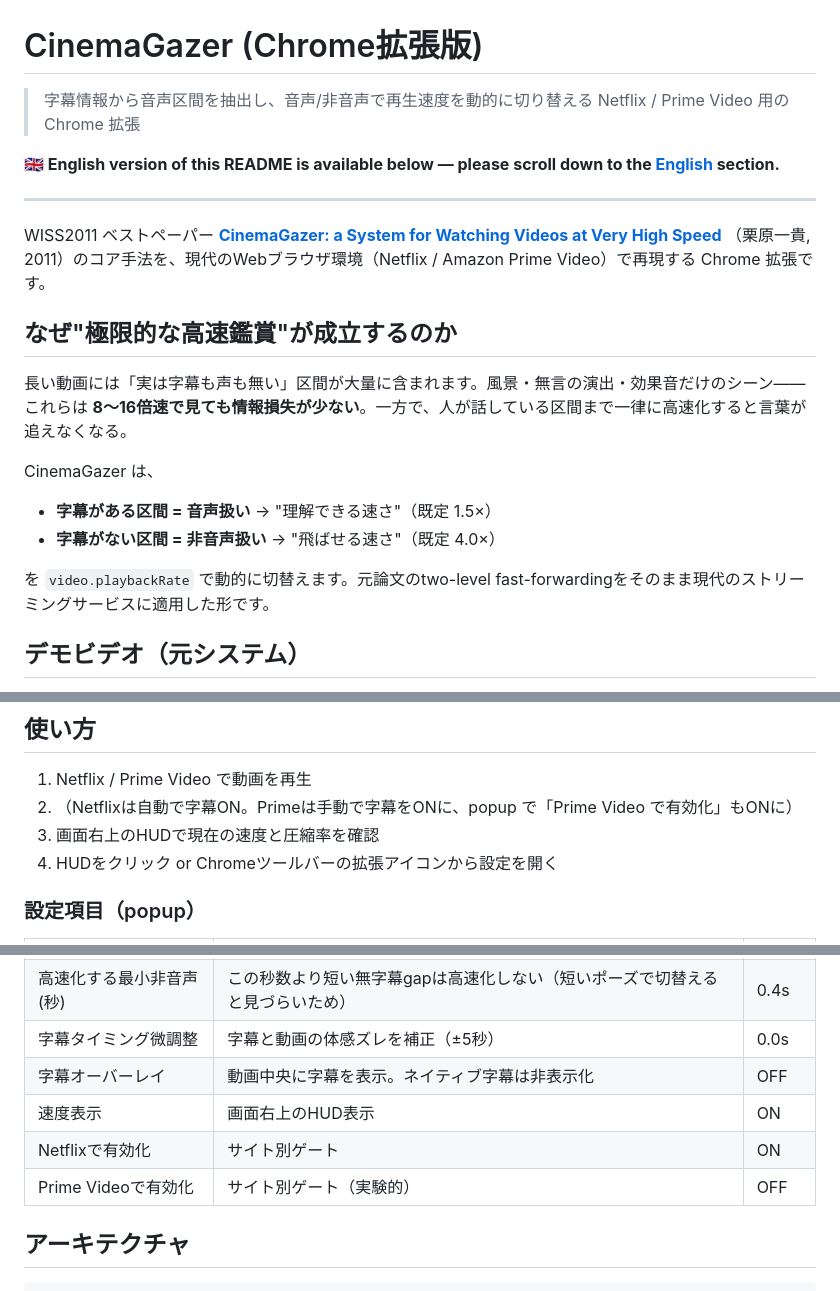
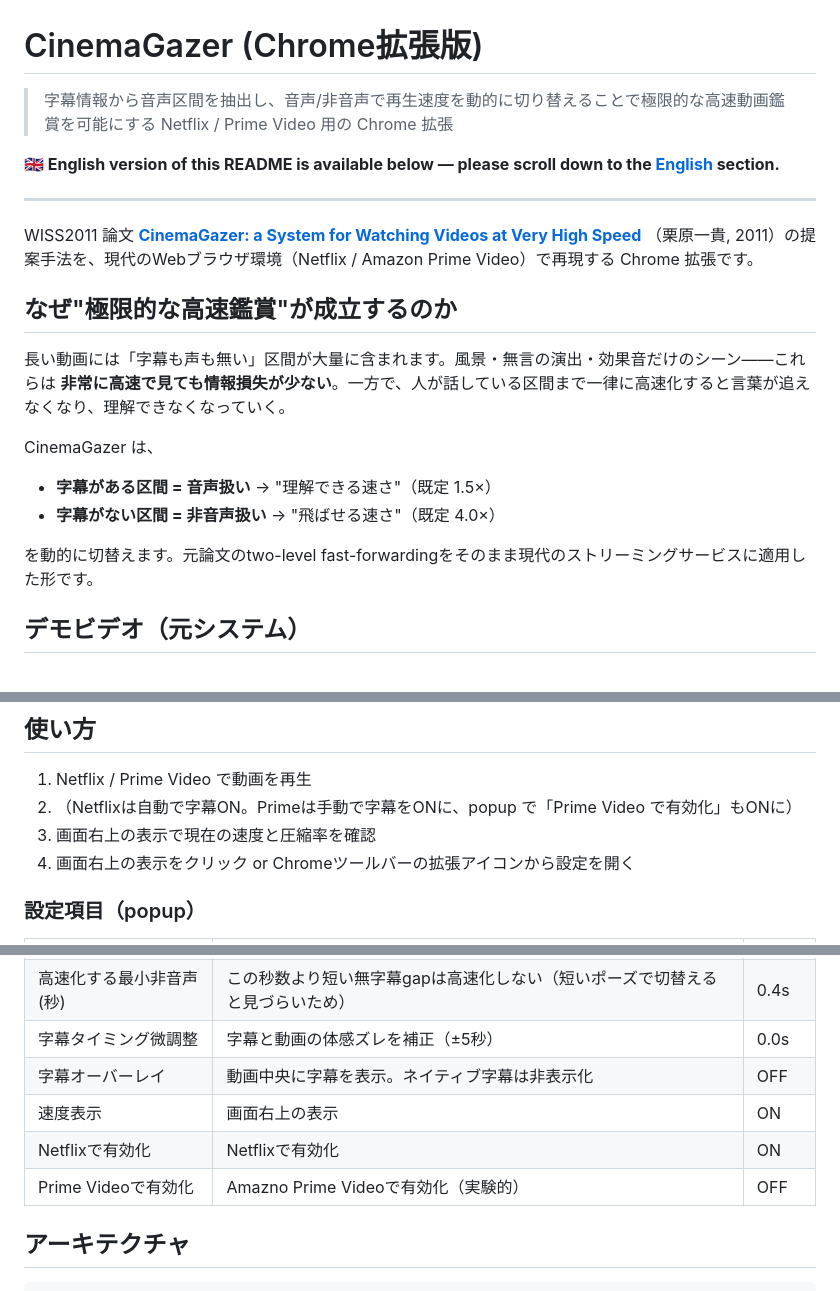
Before and after one commit to qurihara/cinemagazer-chrome, a Markdown page: README.md, 3 parts joined by grey strips. Rendered like a GitHub page.

```diff
--- a/README.md
+++ b/README.md
@@ -1,25 +1,25 @@
 # CinemaGazer (Chrome拡張版)
 
-> 字幕情報から音声区間を抽出し、音声/非音声で再生速度を動的に切り替える Netflix / Prime Video 用の Chrome 拡張
+> 字幕情報から音声区間を抽出し、音声/非音声で再生速度を動的に切り替えることで極限的な高速動画鑑賞を可能にする Netflix / Prime Video 用の Chrome 拡張
 
 **🇬🇧 English version of this README is available below — please scroll down to the [English](#english) section.**
 
 ---
 
-WISS2011 ベストペーパー
+WISS2011 論文
 [**CinemaGazer: a System for Watching Videos at Very High Speed**](https://arxiv.org/abs/1110.0864)
-（栗原一貴, 2011）のコア手法を、現代のWebブラウザ環境（Netflix / Amazon Prime Video）で再現する Chrome 拡張です。
+（栗原一貴, 2011）の提案手法を、現代のWebブラウザ環境（Netflix / Amazon Prime Video）で再現する Chrome 拡張です。
 
 ## なぜ"極限的な高速鑑賞"が成立するのか
 
-長い動画には「実は字幕も声も無い」区間が大量に含まれます。風景・無言の演出・効果音だけのシーン――これらは **8〜16倍速で見ても情報損失が少ない**。一方で、人が話している区間まで一律に高速化すると言葉が追えなくなる。
+長い動画には「字幕も声も無い」区間が大量に含まれます。風景・無言の演出・効果音だけのシーン――これらは **非常に高速で見ても情報損失が少ない**。一方で、人が話している区間まで一律に高速化すると言葉が追えなくなり、理解できなくなっていく。
 
 CinemaGazer は、
 
 - **字幕がある区間 = 音声扱い** → "理解できる速さ"（既定 1.5×）
 - **字幕がない区間 = 非音声扱い** → "飛ばせる速さ"（既定 4.0×）
 
-を `video.playbackRate` で動的に切替えます。元論文のtwo-level fast-forwardingをそのまま現代のストリーミングサービスに適用した形です。
+を動的に切替えます。元論文のtwo-level fast-forwardingをそのまま現代のストリーミングサービスに適用した形です。
 
 ## デモビデオ（元システム）
 
@@ -69,8 +69,8 @@ CinemaGazer は、
 
 1. Netflix / Prime Video で動画を再生
 2. （Netflixは自動で字幕ON。Primeは手動で字幕をONに、popup で「Prime Video で有効化」もONに）
-3. 画面右上のHUDで現在の速度と圧縮率を確認
-4. HUDをクリック or Chromeツールバーの拡張アイコンから設定を開く
+3. 画面右上の表示で現在の速度と圧縮率を確認
+4. 画面右上の表示をクリック or Chromeツールバーの拡張アイコンから設定を開く
 
 ### 設定項目（popup）
 
@@ -82,9 +82,9 @@ CinemaGazer は、
 | 高速化する最小非音声(秒) | この秒数より短い無字幕gapは高速化しない（短いポーズで切替えると見づらいため） | 0.4s |
 | 字幕タイミング微調整 | 字幕と動画の体感ズレを補正（±5秒） | 0.0s |
 | 字幕オーバーレイ | 動画中央に字幕を表示。ネイティブ字幕は非表示化 | OFF |
-| 速度表示 | 画面右上のHUD表示 | ON |
-| Netflixで有効化 | サイト別ゲート | ON |
-| Prime Videoで有効化 | サイト別ゲート（実験的） | OFF |
+| 速度表示 | 画面右上の表示 | ON |
+| Netflixで有効化 | Netflixで有効化 | ON |
+| Prime Videoで有効化 | Amazno Prime Videoで有効化（実験的） | OFF |
 
 ## アーキテクチャ
 
```
Also changed, not shown: other parts of README.md (+2 -2 lines).
